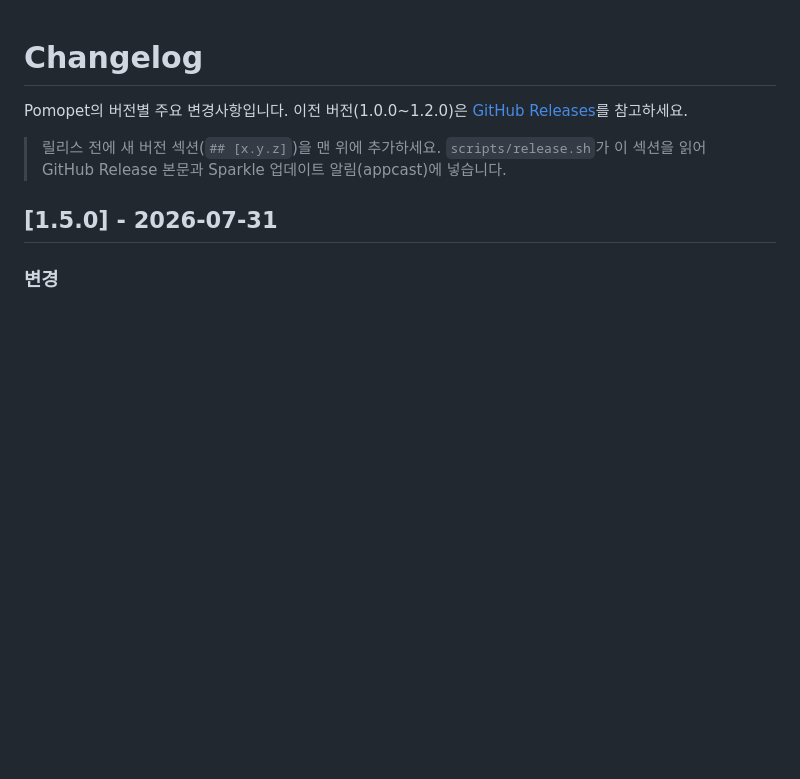
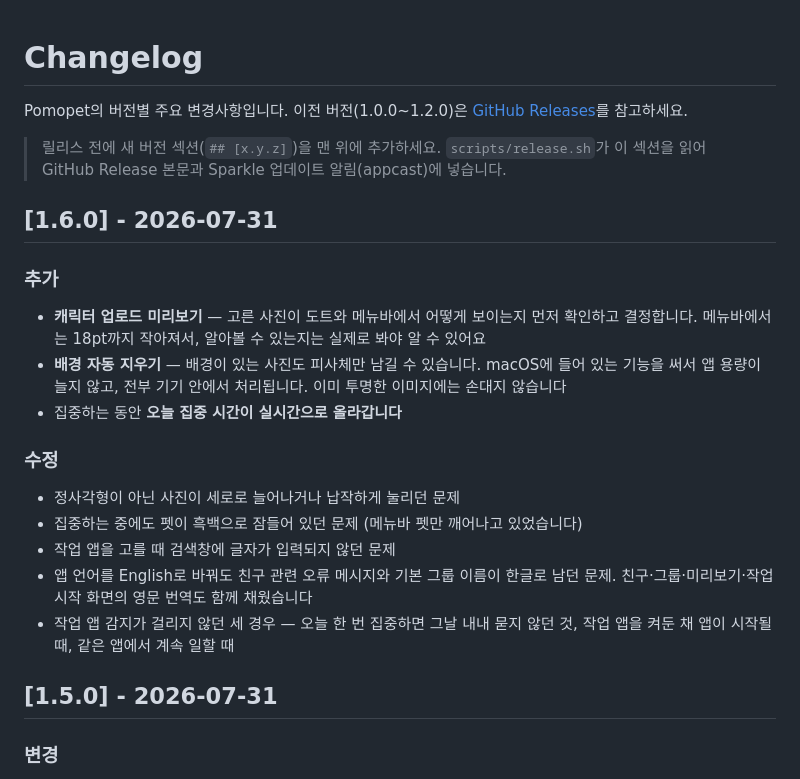
Before and after one commit to kes02/Pomopet, a Markdown page: CHANGELOG.md, the part around the change. Rendered like a GitHub page; blank space fills up the shorter version.

Commit message:
docs: CHANGELOG 1.6.0
release.sh 가 이 섹션을 읽어 GitHub Release 본문과 Sparkle 업데이트 알림에 넣는다.

Co-Authored-By: Claude Opus 5 <noreply@anthropic.com>

```diff
--- a/CHANGELOG.md
+++ b/CHANGELOG.md
@@ -3,6 +3,19 @@
 Pomopet의 버전별 주요 변경사항입니다. 이전 버전(1.0.0~1.2.0)은 [GitHub Releases](https://github.com/kes02/Pomopet/releases)를 참고하세요.
 
 > 릴리스 전에 새 버전 섹션(`## [x.y.z]`)을 맨 위에 추가하세요. `scripts/release.sh`가 이 섹션을 읽어 GitHub Release 본문과 Sparkle 업데이트 알림(appcast)에 넣습니다.
+
+## [1.6.0] - 2026-07-31
+### 추가
+- **캐릭터 업로드 미리보기** — 고른 사진이 도트와 메뉴바에서 어떻게 보이는지 먼저 확인하고 결정합니다. 메뉴바에서는 18pt까지 작아져서, 알아볼 수 있는지는 실제로 봐야 알 수 있어요
+- **배경 자동 지우기** — 배경이 있는 사진도 피사체만 남길 수 있습니다. macOS에 들어 있는 기능을 써서 앱 용량이 늘지 않고, 전부 기기 안에서 처리됩니다. 이미 투명한 이미지에는 손대지 않습니다
+- 집중하는 동안 **오늘 집중 시간이 실시간으로 올라갑니다**
+
+### 수정
+- 정사각형이 아닌 사진이 세로로 늘어나거나 납작하게 눌리던 문제
+- 집중하는 중에도 펫이 흑백으로 잠들어 있던 문제 (메뉴바 펫만 깨어나고 있었습니다)
+- 작업 앱을 고를 때 검색창에 글자가 입력되지 않던 문제
+- 앱 언어를 English로 바꿔도 친구 관련 오류 메시지와 기본 그룹 이름이 한글로 남던 문제. 친구·그룹·미리보기·작업 시작 화면의 영문 번역도 함께 채웠습니다
+- 작업 앱 감지가 걸리지 않던 세 경우 — 오늘 한 번 집중하면 그날 내내 묻지 않던 것, 작업 앱을 켜둔 채 앱이 시작될 때, 같은 앱에서 계속 일할 때
 
 ## [1.5.0] - 2026-07-31
 ### 변경
```
